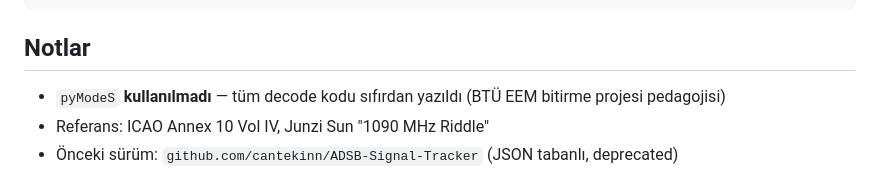
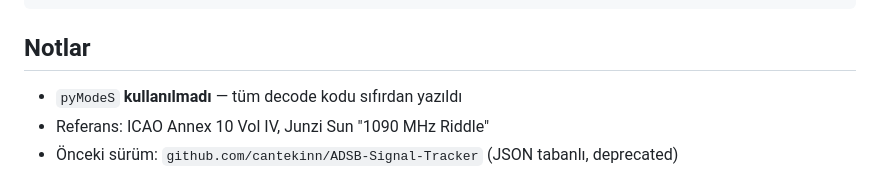
Before and after one commit to cantekinn/adsb-live, a Markdown page: README.md, the part around one of its changes. Rendered like a GitHub page.

Commit message:
Update README by removing browser link and note
Removed the local browser link from the README and updated the note on pyModeS usage.

```diff
--- a/README.md
+++ b/README.md
@@ -100,7 +98,7 @@ pytest tests/
 
 ## Notlar
 
-- `pyModeS` **kullanılmadı** — tüm decode kodu sıfırdan yazıldı (BTÜ EEM bitirme projesi pedagojisi)
+- `pyModeS` **kullanılmadı** — tüm decode kodu sıfırdan yazıldı
 - Referans: ICAO Annex 10 Vol IV, Junzi Sun "1090 MHz Riddle"
 - Önceki sürüm: `github.com/cantekinn/ADSB-Signal-Tracker` (JSON tabanlı, deprecated)
 
```
Also changed, not shown: other parts of README.md (+0 -2 lines).
